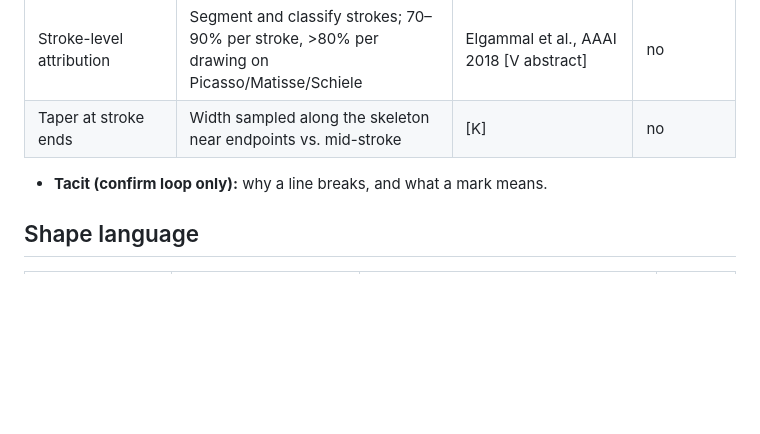
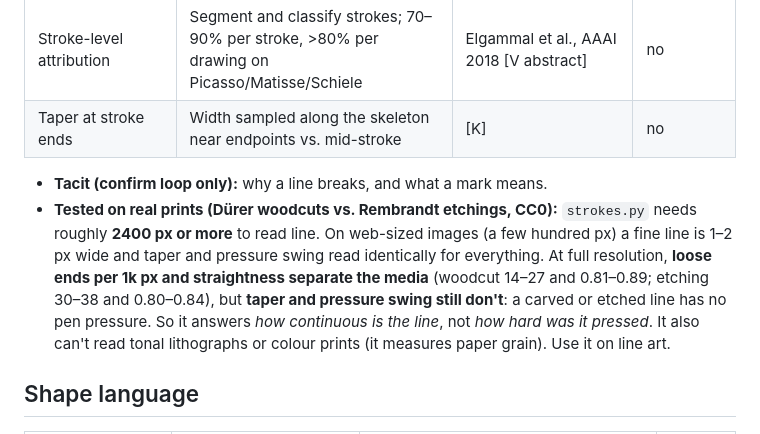
Before and after one commit to Kaifrizwan12/nazar-studio, a Markdown page: nazar-voiceprint/references/creative_disciplines.md, the part around the change. Rendered like a GitHub page; blank space fills up the shorter version.

```diff
--- a/nazar-voiceprint/references/creative_disciplines.md
+++ b/nazar-voiceprint/references/creative_disciplines.md
@@ -22,6 +22,7 @@ Confidence tags: [V] confirmed in sources, [K] standard technique, [UNV] unverif
 | Taper at stroke ends | Width sampled along the skeleton near endpoints vs. mid-stroke | [K] | no |
 
 - **Tacit (confirm loop only):** why a line breaks, and what a mark means.
+- **Tested on real prints (Dürer woodcuts vs. Rembrandt etchings, CC0):** `strokes.py` needs roughly **2400 px or more** to read line. On web-sized images (a few hundred px) a fine line is 1–2 px wide and taper and pressure swing read identically for everything. At full resolution, **loose ends per 1k px and straightness separate the media** (woodcut 14–27 and 0.81–0.89; etching 30–38 and 0.80–0.84), but **taper and pressure swing still don't**: a carved or etched line has no pen pressure. So it answers *how continuous is the line*, not *how hard was it pressed*. It also can't read tonal lithographs or colour prints (it measures paper grain). Use it on line art.
 
 ## Shape language
 | Feature | How | Source | In engine |
```
Also changed, not shown: README.md (+14 -2 lines), assets/demo-backdrops.jpg (added), assets/demo-type.jpg (added), 8 other files.
